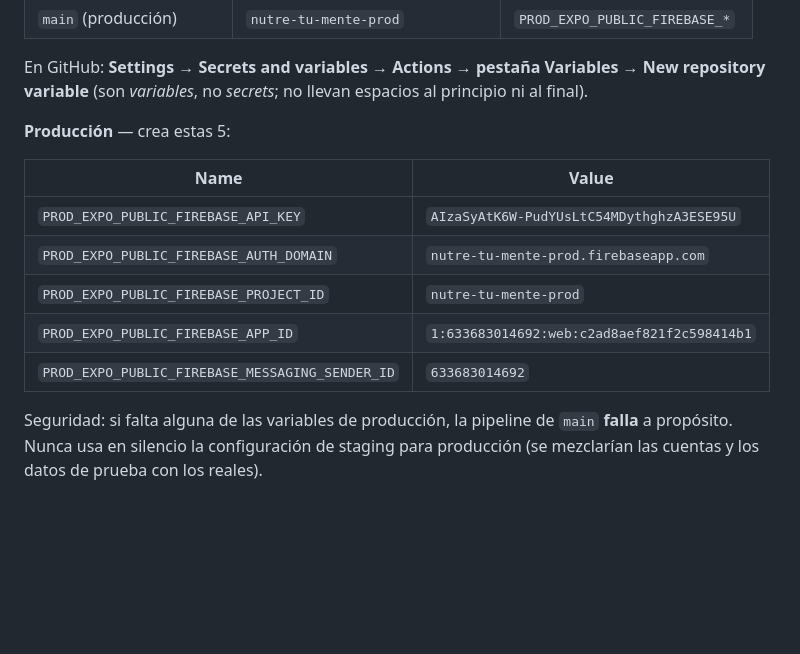
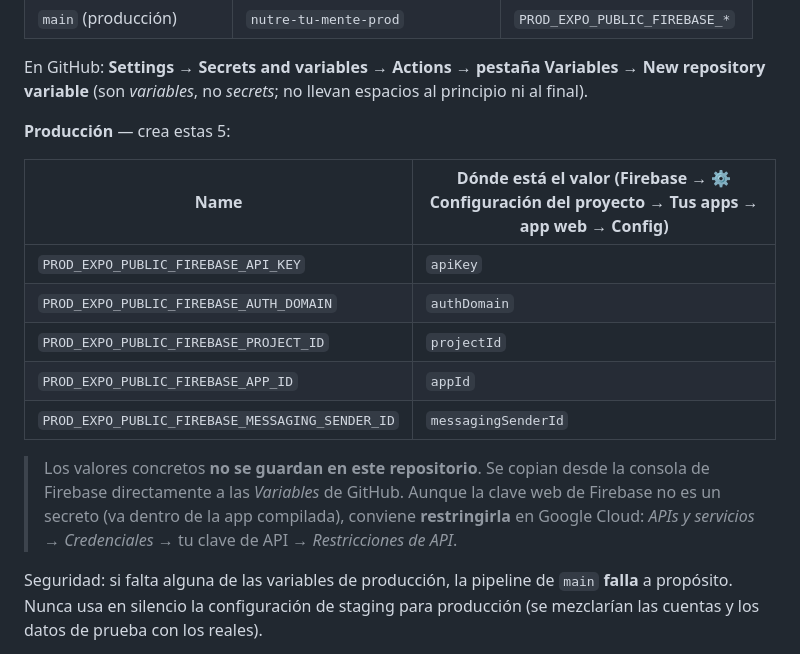
Before and after one commit to Shagooh/nutre-tu-mente, a Markdown page: docs/CONFIGURAR-FIREBASE.md, the part around the change. Drawn GitHub-style; blank space fills up the shorter version.

Commit message:
Quitar valores concretos de Firebase de la guia
La guia indica de donde copiar cada valor, pero ya no los incluye.
Se recomienda restringir la clave web en Google Cloud.

Co-Authored-By: Claude Sonnet 5.5 <noreply@anthropic.com>

```diff
--- a/docs/CONFIGURAR-FIREBASE.md
+++ b/docs/CONFIGURAR-FIREBASE.md
@@ -74,13 +74,17 @@ En GitHub: **Settings → Secrets and variables → Actions → pestaña Variabl
 
 **Producción** — crea estas 5:
 
-| Name | Value |
+| Name | Dónde está el valor (Firebase → ⚙ Configuración del proyecto → Tus apps → app web → Config) |
 |---|---|
-| `PROD_EXPO_PUBLIC_FIREBASE_API_KEY` | `AIzaSyAtK6W-PudYUsLtC54MDythghzA3ESE95U` |
-| `PROD_EXPO_PUBLIC_FIREBASE_AUTH_DOMAIN` | `nutre-tu-mente-prod.firebaseapp.com` |
-| `PROD_EXPO_PUBLIC_FIREBASE_PROJECT_ID` | `nutre-tu-mente-prod` |
-| `PROD_EXPO_PUBLIC_FIREBASE_APP_ID` | `1:633683014692:web:c2ad8aef821f2c598414b1` |
-| `PROD_EXPO_PUBLIC_FIREBASE_MESSAGING_SENDER_ID` | `633683014692` |
+| `PROD_EXPO_PUBLIC_FIREBASE_API_KEY` | `apiKey` |
+| `PROD_EXPO_PUBLIC_FIREBASE_AUTH_DOMAIN` | `authDomain` |
+| `PROD_EXPO_PUBLIC_FIREBASE_PROJECT_ID` | `projectId` |
+| `PROD_EXPO_PUBLIC_FIREBASE_APP_ID` | `appId` |
+| `PROD_EXPO_PUBLIC_FIREBASE_MESSAGING_SENDER_ID` | `messagingSenderId` |
+
+> Los valores concretos **no se guardan en este repositorio**. Se copian desde la consola de Firebase directamente a las
+> *Variables* de GitHub. Aunque la clave web de Firebase no es un secreto (va dentro de la app compilada), conviene
+> **restringirla** en Google Cloud: *APIs y servicios → Credenciales →* tu clave de API → *Restricciones de API*.
 
 Seguridad: si falta alguna de las variables de producción, la pipeline de `main` **falla** a propósito. Nunca usa en
 silencio la configuración de staging para producción (se mezclarían las cuentas y los datos de prueba con los reales).
```
